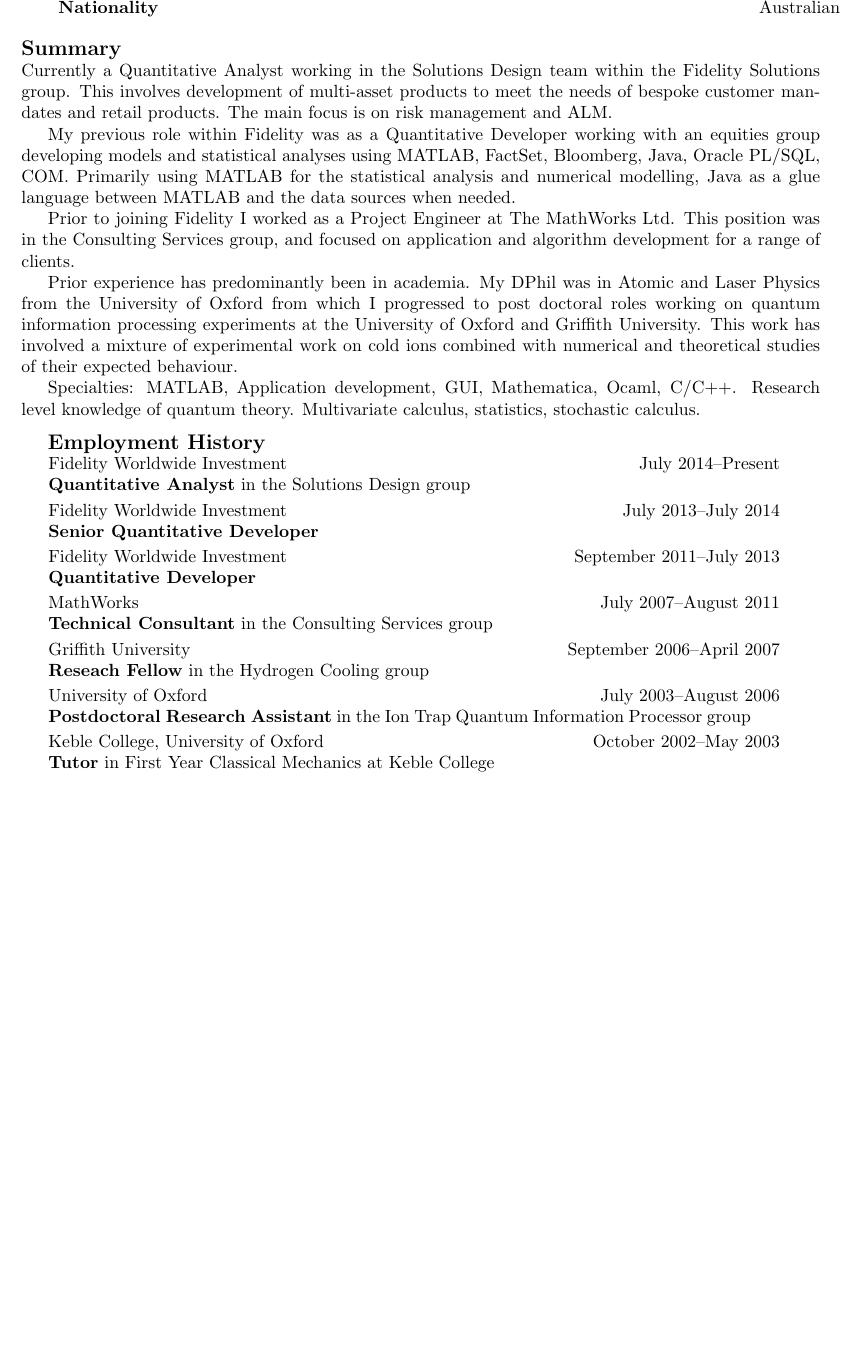
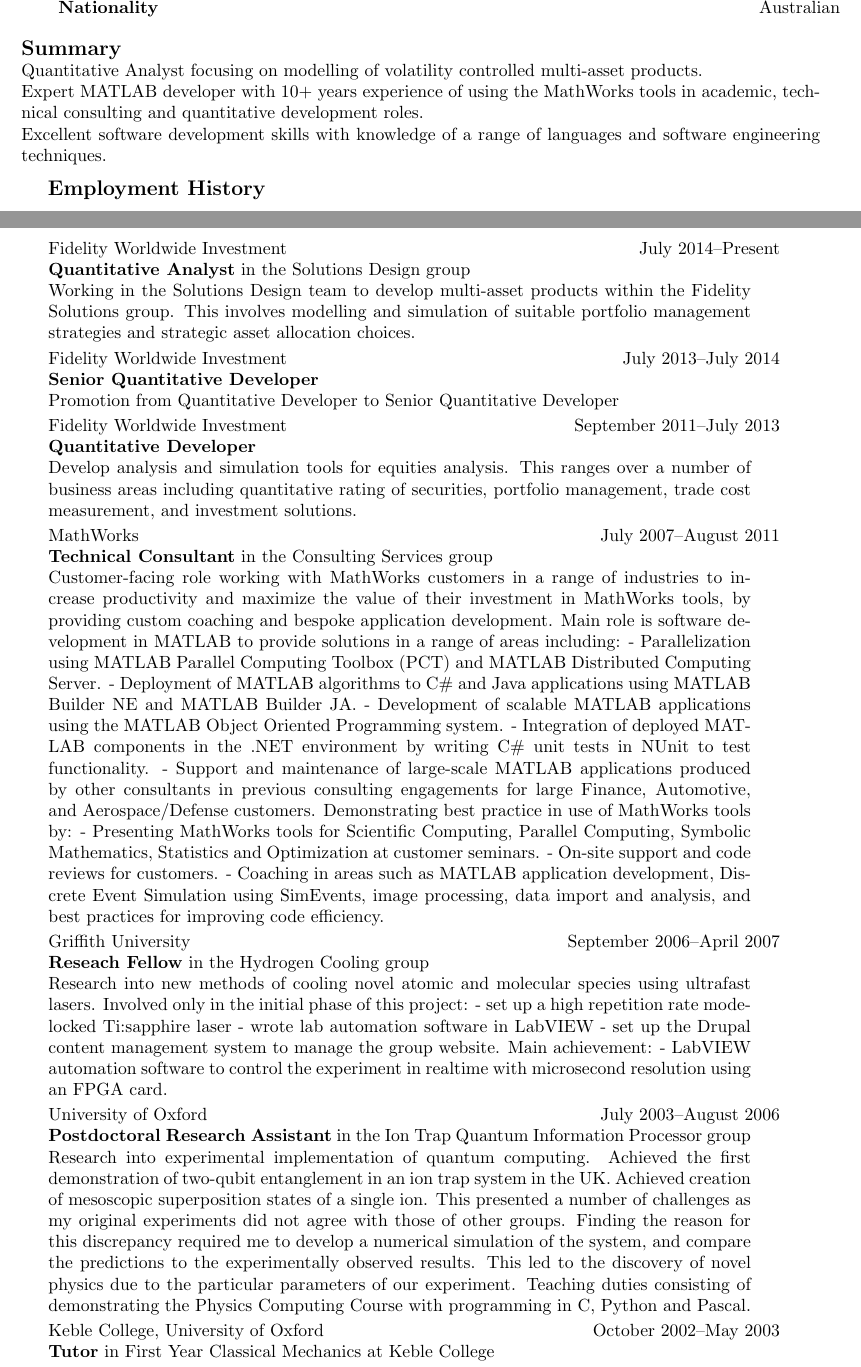
Before and after one commit to mattmcd/CV, a LaTeX CV (CV_academic.tex): part of page 1 of 3 before the commit and two parts of pages 1 and 2 of 4 after it, the two joined at a grey line, cut so that both start at the same text, the shorter picture padded with empty space. Compiled offline with pdfLaTeX.

Commit message:
Add role descriptions.

```diff
--- a/CV_academic.tex
+++ b/CV_academic.tex
@@ -3,10 +3,13 @@
 \documentclass[10pt,a4paper]{article}
 \usepackage{fullpage}
 \pagestyle{empty}
-\newcommand{\role}[5]{
+\newcommand{\role}[6]{
 \begin{tabular*}{150mm}{l@{\extracolsep{\fill}}r}
 #5 & #1--#2 \\
-\multicolumn{2}{p{140mm}}{\textbf{#3}{#4}}
+\multicolumn{2}{p{140mm}}
+{\textbf{#3}#4
+
+#6}
 \end{tabular*}
 \vspace{0.8mm}
  }
@@ -24,52 +27,80 @@
 \vspace{0.1in}
 \\
 {\large \textbf{Summary}}\\
-  Currently a Quantitative Analyst working in the Solutions Design team
-  within the Fidelity Solutions group.  This involves development of
-  multi-asset products to meet the needs of bespoke customer mandates and
-  retail products. The main focus is on risk management and ALM.
-
-  My
-  previous role within Fidelity was as a Quantitative Developer working
-  with an equities group developing models and statistical analyses using
-  MATLAB, FactSet, Bloomberg, Java, Oracle PL/SQL, COM. Primarily using
-  MATLAB for the statistical analysis and numerical modelling, Java as a
-  glue language between MATLAB and the data sources when needed.
-
-  Prior to
-  joining Fidelity I worked as a Project Engineer at The MathWorks Ltd.
-  This position was in the Consulting Services group, and focused on
-  application and algorithm development for a range of clients.
-
-  Prior
-  experience has predominantly been in academia. My DPhil was in Atomic and
-  Laser Physics from the University of Oxford from which I progressed to
-  post doctoral roles working on quantum information processing experiments
-  at the University of Oxford and Griffith University. This work has
-  involved a mixture of experimental work on cold ions combined with
-  numerical and theoretical studies of their expected behaviour.
-
-  Specialties: MATLAB, Application development, GUI, Mathematica, Ocaml,
-  C/C++. Research level knowledge of quantum theory. Multivariate calculus,
-  statistics, stochastic calculus.
+Quantitative Analyst focusing on modelling of volatility controlled
+multi-asset products. \\
+Expert MATLAB developer with 10+ years experience of using the MathWorks
+tools in academic, technical consulting and quantitative development roles.
+\\
+Excellent software development skills with knowledge of a range of
+languages and software engineering techniques.
 
 \vspace{0.1in}
 {\large \textbf{Employment History}}\\
 \vspace{0.1in}
 \begin{tabular}{l}
   \role{July 2014}{Present}{Quantitative Analyst}{ in the Solutions Design
-  group}{Fidelity Worldwide Investment} \\
+  group}{Fidelity Worldwide Investment}
+  {Working in the Solutions Design team
+  to develop multi-asset products within the Fidelity Solutions group. This
+  involves modelling and simulation of suitable portfolio management
+  strategies and strategic asset allocation choices.}\\
   \role{July 2013}{July 2014}{Senior Quantitative Developer}{}
-    {Fidelity Worldwide Investment} \\
+    {Fidelity Worldwide Investment}
+    {Promotion from Quantitative Developer to Senior Quantitative Developer}\\
   \role{September 2011}{July 2013}{Quantitative Developer}{}
-    {Fidelity Worldwide Investment} \\
+    {Fidelity Worldwide Investment}
+    {Develop analysis and simulation tools for equities analysis. This
+    ranges over a number of business areas
+     including quantitative rating of securities, portfolio management,
+     trade cost measurement, and investment
+      solutions.}\\
   \role{July 2007}{August 2011}{Technical Consultant}{ in the Consulting
-  Services group}{MathWorks} \\
+  Services group}{MathWorks}
+    {Customer-facing role working with MathWorks customers in a range of
+    industries to increase productivity and maximize the value of their
+    investment in MathWorks tools, by providing custom coaching and bespoke
+    application development. Main role is software development in MATLAB to
+    provide solutions in a range of areas including: - Parallelization
+    using MATLAB Parallel Computing Toolbox (PCT) and MATLAB Distributed
+    Computing Server. - Deployment of MATLAB algorithms to C\# and Java
+    applications using MATLAB Builder NE and MATLAB Builder JA. -
+    Development of scalable MATLAB applications using the MATLAB Object
+    Oriented Programming system. - Integration of deployed MATLAB
+    components in the .NET environment by writing C\# unit tests in NUnit to
+    test functionality. - Support and maintenance of large-scale MATLAB
+    applications produced by other consultants in previous consulting
+    engagements for large Finance, Automotive, and Aerospace/Defense
+    customers. Demonstrating best practice in use of MathWorks tools by: -
+    Presenting MathWorks tools for Scientific Computing, Parallel
+    Computing, Symbolic Mathematics, Statistics and Optimization at
+    customer seminars. - On-site support and code reviews for customers. -
+    Coaching in areas such as MATLAB application development, Discrete
+    Event Simulation using SimEvents, image processing, data import and
+    analysis, and best practices for improving code efficiency.} \\
   \role{September 2006}{April 2007}{Reseach Fellow}{ in the Hydrogen
-  Cooling group}{Griffith University} \\
+  Cooling group}{Griffith University}
+    {Research into new methods of cooling novel atomic and molecular species
+    using ultrafast lasers. Involved only in the initial phase of this
+    project: - set up a high repetition rate mode-locked Ti:sapphire laser
+    - wrote lab automation software in LabVIEW - set up the Drupal content
+    management system to manage the group website. Main achievement: -
+    LabVIEW automation software to control the experiment in realtime with
+    microsecond resolution using an FPGA card.}\\
   \role{July 2003}{August 2006}{Postdoctoral Research Assistant}{ in the
-    Ion Trap Quantum Information Processor group}{University of Oxford} \\
+    Ion Trap Quantum Information Processor group}{University of Oxford}{
+      Research into experimental implementation of quantum computing.
+      Achieved the first demonstration of two-qubit entanglement in an ion
+      trap system in the UK. Achieved creation of mesoscopic superposition
+      states of a single ion. This presented a number of challenges as my
+      original experiments did not agree with those of other groups.
+      Finding the reason for this discrepancy required me to develop a
+      numerical simulation of the system, and compare the predictions to
+      the experimentally observed results. This led to the discovery of
+      novel physics due to the particular parameters of our experiment.
+      Teaching duties consisting of demonstrating the Physics Computing
+      Course with programming in C, Python and Pascal.}\\
   \role{October 2002}{May 2003}{Tutor}{ in First Year Classical Mechanics at
-  Keble College}{Keble College, University of Oxford}\\
+  Keble College}{Keble College, University of Oxford}{}\\
   \role{January 1999}{July 1999}{Research Engineer}{ in the
       Special Research Centre for Advanced Mineral and Material
```
Also changed, not shown: CV_academic.tex (6 more changed lines).
